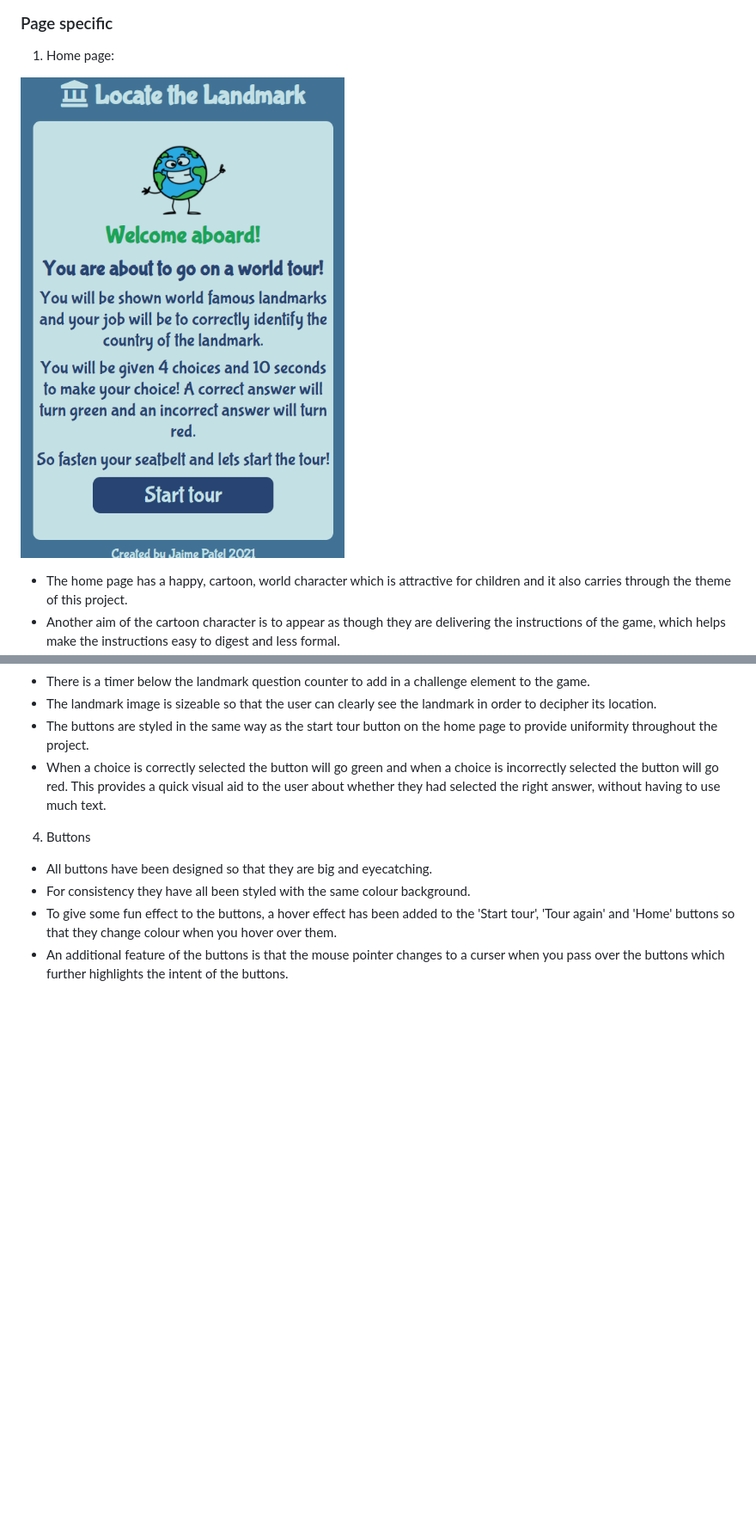
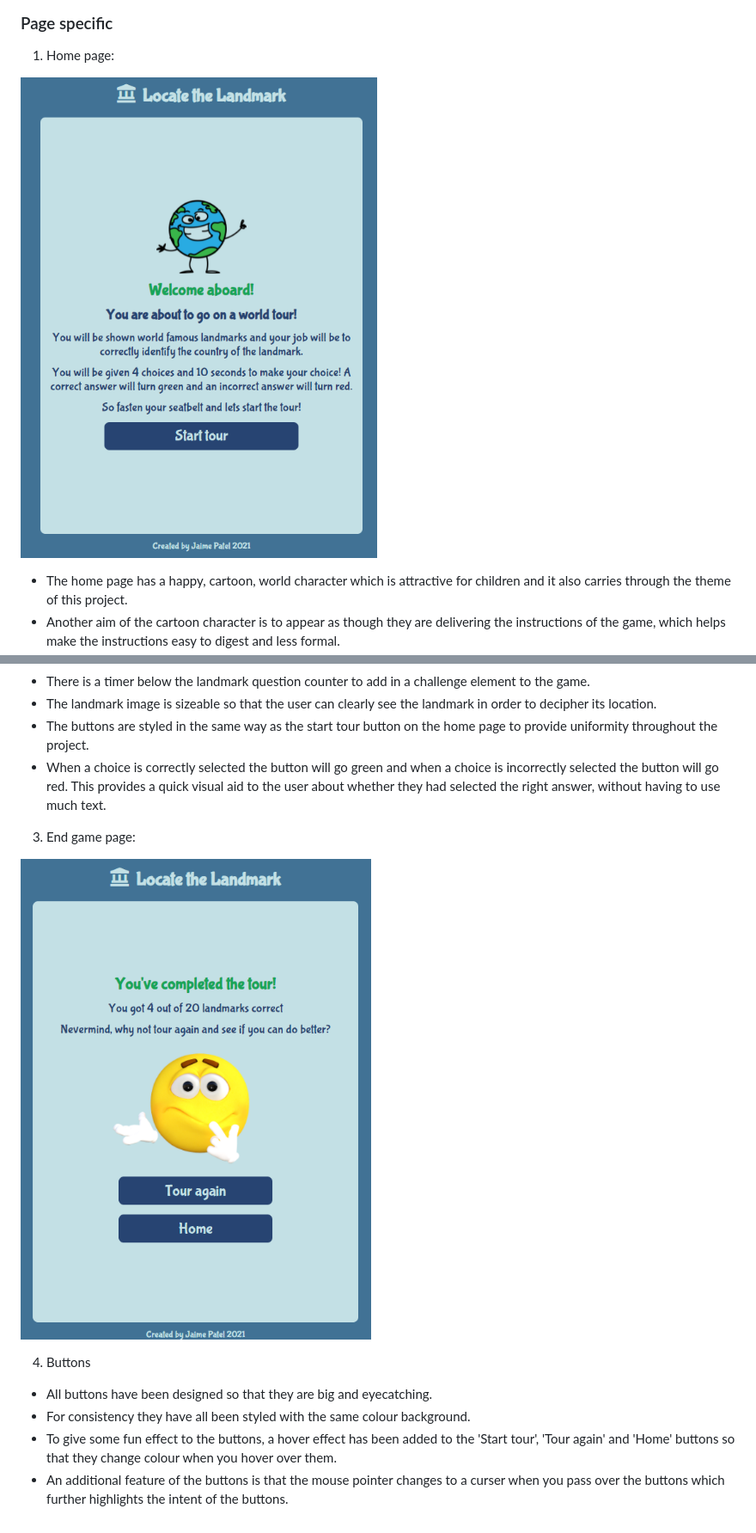
Before and after one commit to JPatel87/landmark-locator, a Markdown page: README.md, 2 parts joined by grey strips. Shown: that part at 86% size. GitHub-like rendering; pictures changed too: assets/images/readme-images/home.png; blank space fills up the shorter version.

Commit message:
Add end game features to README

```diff
--- a/README.md
+++ b/README.md
@@ -97,6 +97,10 @@ Header and Favicon:
 * The buttons are styled in the same way as the start tour button on the home page to provide uniformity throughout the project.
 * When a choice is correctly selected the button will go green and when a choice is incorrectly selected the button will go red. This provides a quick visual aid to the user about whether they had selected the right answer, without having to use much text.
 
+3. End game page:
+
+![end-game](assets/images/readme-images/end-game.png)
+
 
 
 
```
Also changed, not shown: assets/images/readme-images/end-game.png (renamed from assets/images/readme-images/Screenshot (4).png).
